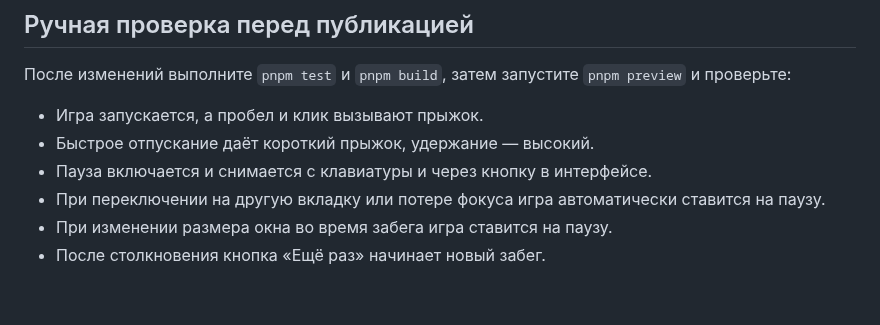
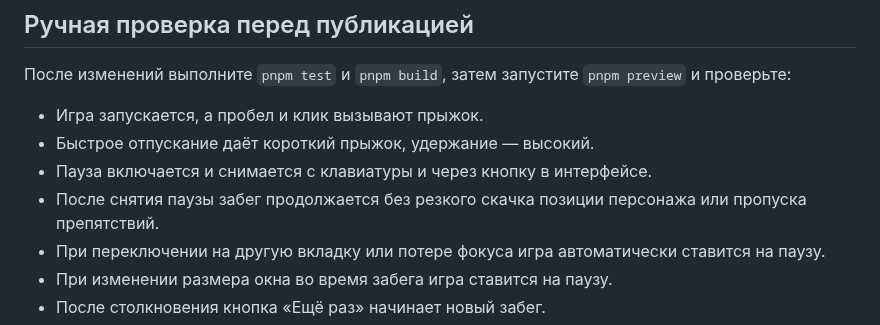
Before and after one commit to Andreypropo/amber-run, a Markdown page: README.md, the part around the change. GitHub-like rendering; blank space fills up the shorter version.

Commit message:
docs: add pause resume to manual test checklist

```diff
--- a/README.md
+++ b/README.md
@@ -70,6 +70,7 @@ TypeScript и production-сборка проходят. 11 автоматиче
 - Игра запускается, а пробел и клик вызывают прыжок.
 - Быстрое отпускание даёт короткий прыжок, удержание — высокий.
 - Пауза включается и снимается с клавиатуры и через кнопку в интерфейсе.
+- После снятия паузы забег продолжается без резкого скачка позиции персонажа или пропуска препятствий.
 - При переключении на другую вкладку или потере фокуса игра автоматически ставится на паузу.
 - При изменении размера окна во время забега игра ставится на паузу.
 - После столкновения кнопка «Ещё раз» начинает новый забег.
```
